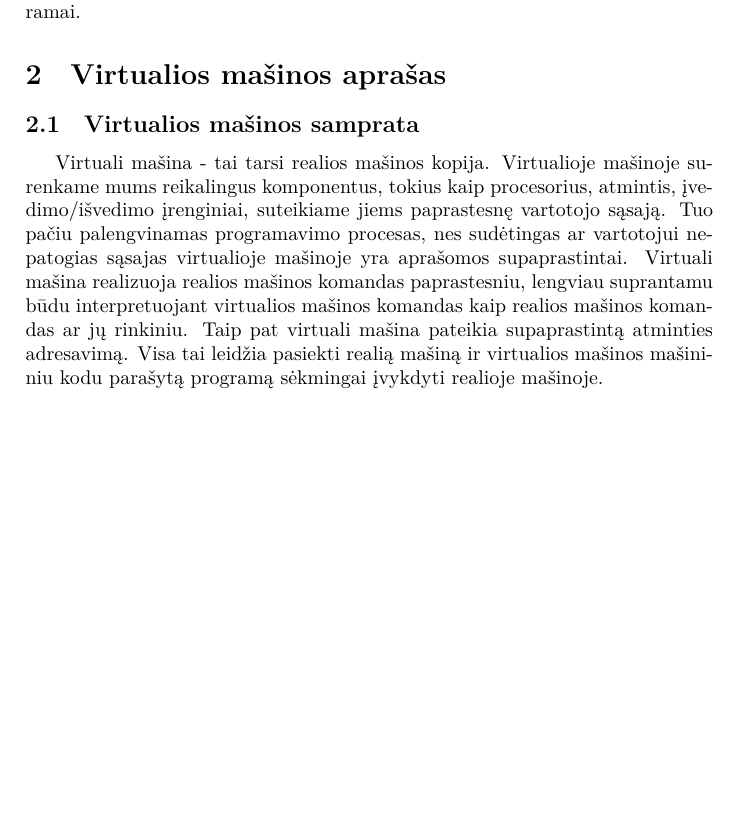
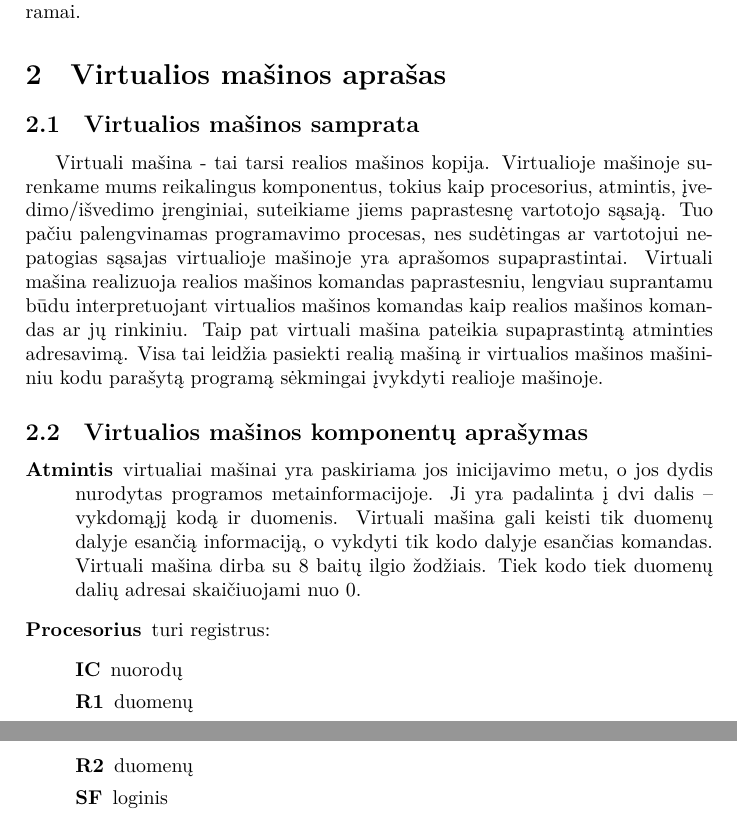
Before and after one commit to vakaras/OS, a LaTeX document (doc/Emulator/main.tex, which reads doc/Emulator/vm.tex): part of page 3 of 3 before the commit and two parts of pages 3 and 4 of 4 after it, the two joined at a grey line, cut so that both start at the same text, the shorter picture padded with empty space. Compiled offline with XeLaTeX.

Commit message:
Smulkūs pakeitimai.

```diff
--- a/doc/Emulator/vm.tex
+++ b/doc/Emulator/vm.tex
@@ -13,3 +13,24 @@ mašinos komandas kaip realios mašinos komandas ar jų rinkiniu. Taip pat
 virtuali mašina pateikia supaprastintą atminties adresavimą. Visa tai
 leidžia pasiekti realią mašiną ir virtualios mašinos mašininiu kodu
 parašytą programą sėkmingai įvykdyti realioje mašinoje.
+
+\subsection{Virtualios mašinos komponentų aprašymas}
+
+\begin{description}
+  \item[Atmintis] virtualiai mašinai yra paskiriama jos inicijavimo metu,
+    o jos dydis nurodytas programos metainformacijoje.
+    Ji yra padalinta į dvi dalis – vykdomąjį kodą ir duomenis. Virtuali
+    mašina gali keisti tik duomenų dalyje esančią informaciją, o vykdyti
+    tik kodo dalyje esančias komandas. Virtuali mašina dirba su
+    8 baitų ilgio žodžiais. Tiek kodo tiek duomenų dalių adresai
+    skaičiuojami nuo 0.
+  \item[Procesorius] turi registrus:
+    \begin{description}
+      \item[IC] nuorodų
+      \item[R1] duomenų
+      \item[R2] duomenų
+      \item[SF] loginis
+    \end{description}
+  \item[Komandų sistema]
+
+\end{description}
```
